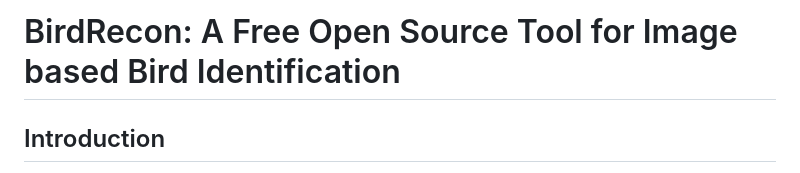
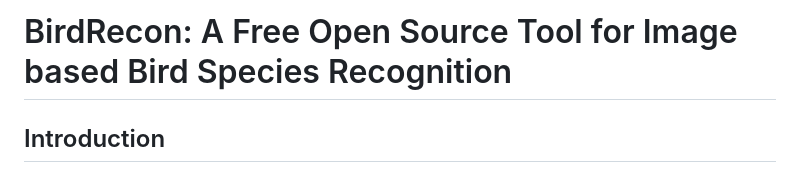
Before and after one commit to phantombeast7/BirdRecon-A-Free-Open-Source-Tool-for-Image-based-Bird-Species-Recognition, a Markdown page: README.md, the part around the change. Drawn GitHub-style.

```diff
--- a/README.md
+++ b/README.md
@@ -1,4 +1,4 @@
-# BirdRecon: A Free Open Source Tool for Image based Bird Identification
+# BirdRecon: A Free Open Source Tool for Image based Bird Species Recognition
 
 ## Introduction
 
```
